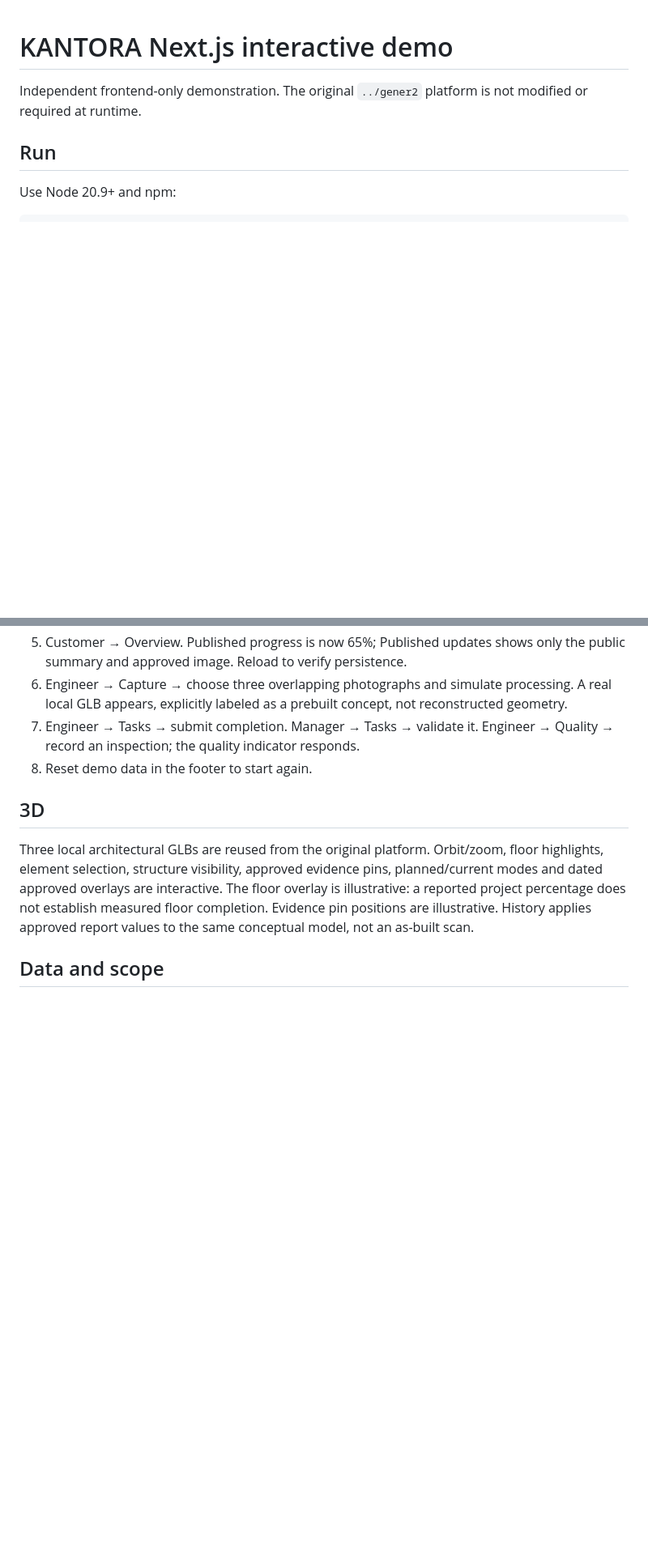
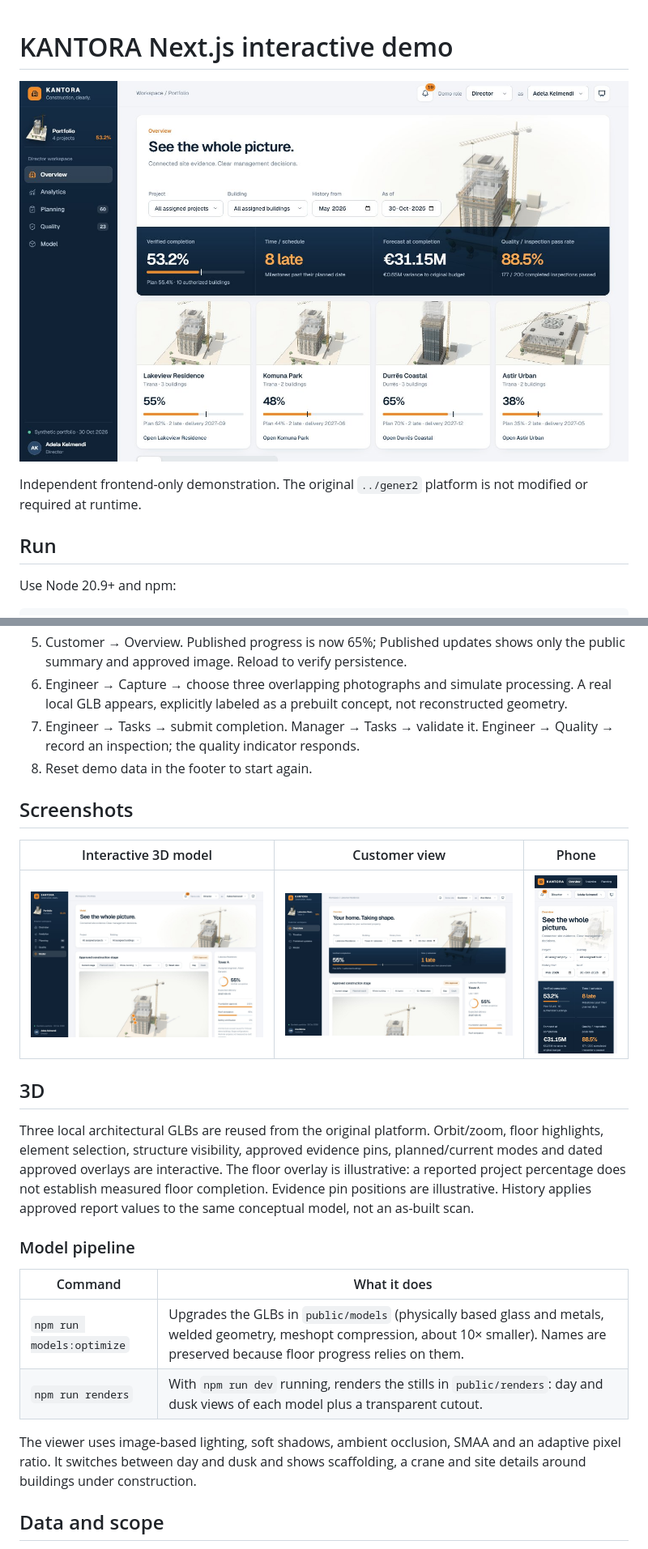
Before and after one commit to Mateos06/kantora-next-demo, a Markdown page: README.md, 2 parts joined by grey strips. Shown at 81% size. Rendered like a GitHub page; pictures changed too: docs/screenshots/customer.jpg (added), docs/screenshots/mobile.jpg (added), docs/screenshots/model.jpg (added); blank space fills up the shorter version.

```diff
--- a/README.md
+++ b/README.md
@@ -1,4 +1,6 @@
 # KANTORA Next.js interactive demo
+
+![Director overview](docs/screenshots/overview.jpg)
 
 Independent frontend-only demonstration. The original `../gener2` platform is not modified or required at runtime.
 
@@ -27,9 +29,24 @@ Open http://localhost:3000/engineer. All eight roles have direct routes; switch
 7. Engineer → Tasks → submit completion. Manager → Tasks → validate it. Engineer → Quality → record an inspection; the quality indicator responds.
 8. Reset demo data in the footer to start again.
 
+## Screenshots
+
+| Interactive 3D model                 | Customer view                              | Phone                                  |
+| ------------------------------------ | ------------------------------------------ | -------------------------------------- |
+| ![Model](docs/screenshots/model.jpg) | ![Customer](docs/screenshots/customer.jpg) | ![Mobile](docs/screenshots/mobile.jpg) |
+
 ## 3D
 
 Three local architectural GLBs are reused from the original platform. Orbit/zoom, floor highlights, element selection, structure visibility, approved evidence pins, planned/current modes and dated approved overlays are interactive. The floor overlay is illustrative: a reported project percentage does not establish measured floor completion. Evidence pin positions are illustrative. History applies approved report values to the same conceptual model, not an as-built scan.
+
+### Model pipeline
+
+| Command                   | What it does                                                                                                                                                                                  |
+| ------------------------- | --------------------------------------------------------------------------------------------------------------------------------------------------------------------------------------------- |
+| `npm run models:optimize` | Upgrades the GLBs in `public/models` (physically based glass and metals, welded geometry, meshopt compression, about 10× smaller). Names are preserved because floor progress relies on them. |
+| `npm run renders`         | With `npm run dev` running, renders the stills in `public/renders`: day and dusk views of each model plus a transparent cutout.                                                               |
+
+The viewer uses image-based lighting, soft shadows, ambient occlusion, SMAA and an adaptive pixel ratio. It switches between day and dusk and shows scaffolding, a crane and site details around buildings under construction.
 
 ## Data and scope
 
```
Also changed, not shown: other parts of README.md (+4 -3 lines), 3 other files.
